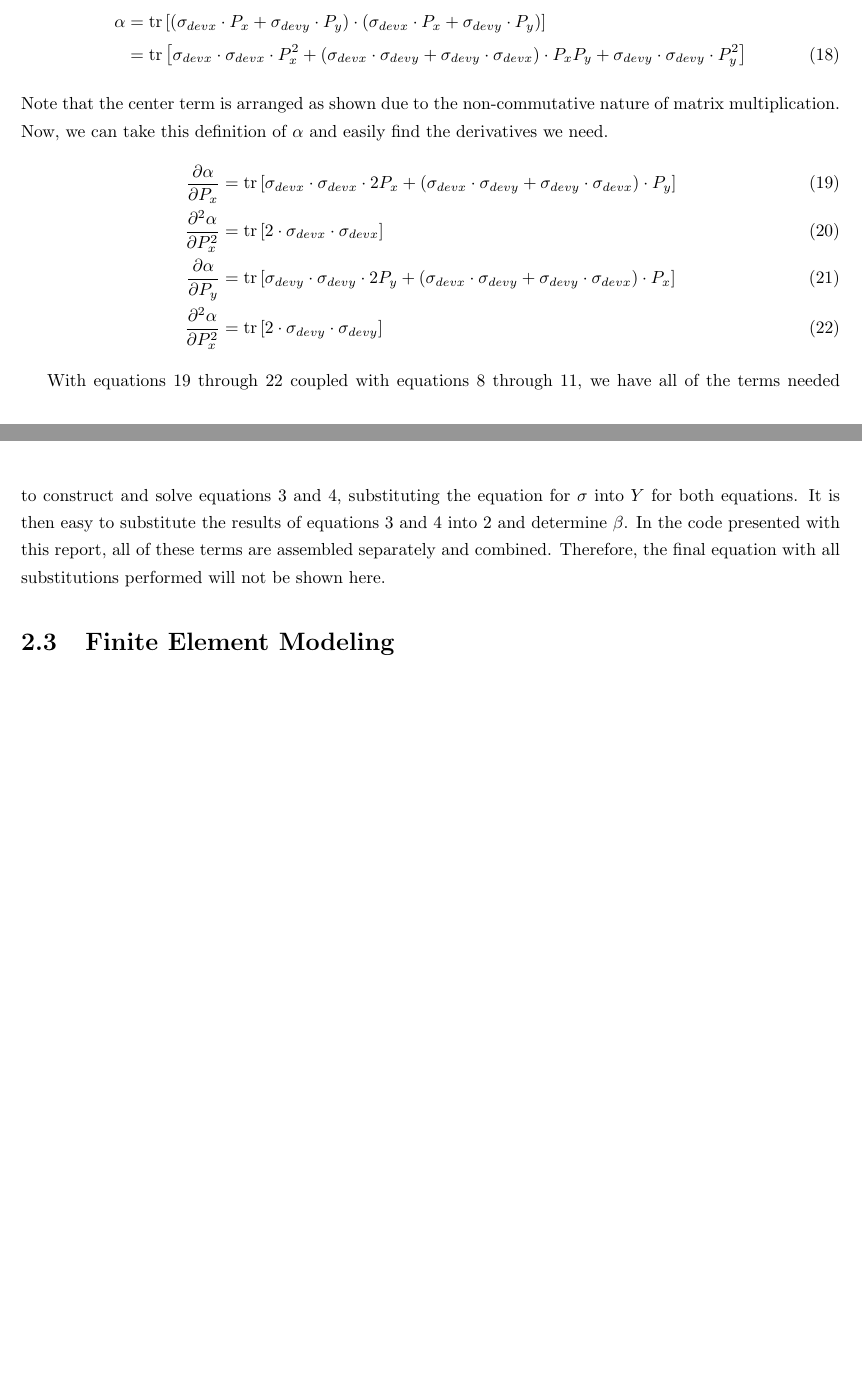
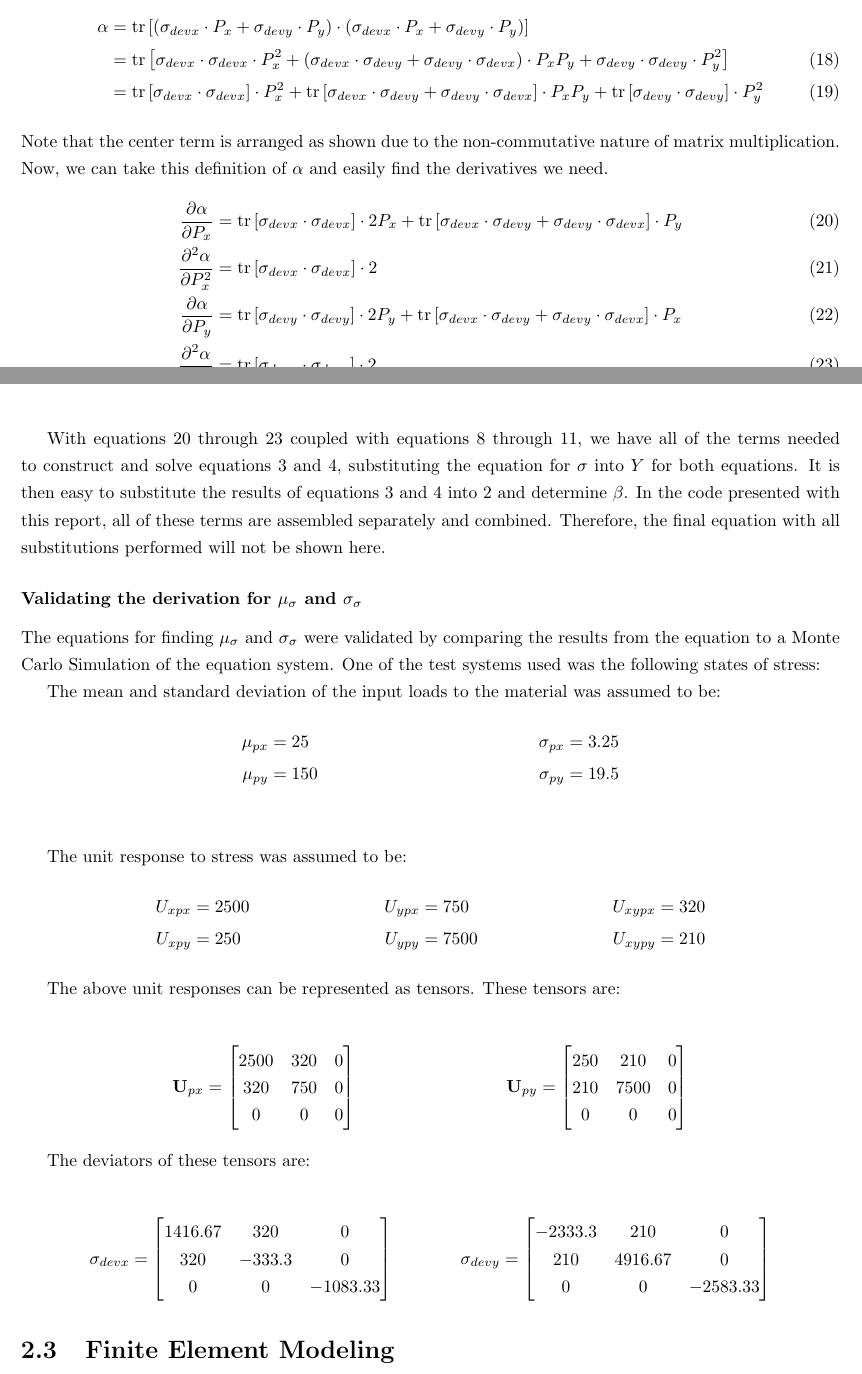
Before and after one commit to Atamisk/thesis-paper, a LaTeX thesis (project_paper.tex, which reads tex/tensor_calc.tex): two parts of pages 20 and 21 of 40 before the commit and two parts of pages 20 and 21 of 41 after it, joined at a grey line, cut so that both start at the same text, the shorter picture padded with empty space. Compiled offline with pdfLaTeX.

Commit message:
Updating the tensor calc file.

```diff
--- a/tex/tensor_calc.tex
+++ b/tex/tensor_calc.tex
@@ -119,21 +121,77 @@ Because both matrix multiplication and the trace of a matrix are both distributi
 		    (\sigma_{devx} \cdot P_x + \sigma_{devy} \cdot P_y)\right]\nonumber\\
 		  &= \mathrm{tr}\left[\sigma_{devx} \cdot \sigma_{devx} \cdot P_x^2 + \left(
 		     \sigma_{devx} \cdot \sigma_{devy} + \sigma_{devy} \cdot \sigma_{devx} \right) \cdot P_x P_y +
-		     \sigma_{devy} \cdot \sigma_{devy} \cdot P_y^2 \right]
+		     \sigma_{devy} \cdot \sigma_{devy} \cdot P_y^2 \right]\\
+		  &= \mathrm{tr}\left[ \sigma_{devx} \cdot \sigma_{devx} \right] \cdot P_x^2 +
+		     \mathrm{tr}\left[ \sigma_{devx} \cdot \sigma_{devy} + \sigma_{devy} \cdot \sigma_{devx} \right]
+                     \cdot P_x P_y + \mathrm{tr}\left[ \sigma_{devy} \cdot \sigma_{devy}\right] \cdot P_y^2
    \end{align}
 Note that the center term is arranged as shown due to the non-commutative nature of matrix multiplication.
 Now, we can take this definition of $\alpha$ and easily find the derivatives we need.
    \begin{align}
 	   \frac{\partial \alpha}{\partial P_x} &=
-	   	\mathrm{tr}\left[\sigma_{devx} \cdot \sigma_{devx} \cdot 2P_x + \left(
-		     \sigma_{devx} \cdot \sigma_{devy} + \sigma_{devy} \cdot \sigma_{devx} \right) \cdot P_y \right]\label{eq:fd_ax}\\
+	   	\mathrm{tr}\left[\sigma_{devx} \cdot \sigma_{devx}\right] \cdot 2P_x + \mathrm{tr} \left[
+		     \sigma_{devx} \cdot \sigma_{devy} + \sigma_{devy} \cdot \sigma_{devx} \right] \cdot P_y\label{eq:fd_ax}\\
 	   \frac{\partial^2 \alpha}{\partial P_x^2} &=
-	   	\mathrm{tr}\left[2 \cdot \sigma_{devx} \cdot \sigma_{devx} \right]\\
+	   	\mathrm{tr}\left[ \sigma_{devx} \cdot \sigma_{devx} \right] \cdot 2\\
 	   \frac{\partial \alpha}{\partial P_y} &=
-	   	\mathrm{tr}\left[\sigma_{devy} \cdot \sigma_{devy} \cdot 2P_y + \left(
-		     \sigma_{devx} \cdot \sigma_{devy} + \sigma_{devy} \cdot \sigma_{devx} \right) \cdot P_x \right]\\
+	   	\mathrm{tr}\left[\sigma_{devy} \cdot \sigma_{devy}\right] \cdot 2P_y + \mathrm{tr} \left[
+		     \sigma_{devx} \cdot \sigma_{devy} + \sigma_{devy} \cdot \sigma_{devx} \right] \cdot P_x\\
 	   \frac{\partial^2 \alpha}{\partial P_x^2} &=
-		\mathrm{tr}\left[2 \cdot \sigma_{devy} \cdot \sigma_{devy} \right]\label{eq:sd_ay}
+		\mathrm{tr}\left[\sigma_{devy} \cdot \sigma_{devy} \right]\cdot 2\label{eq:sd_ay}
    \end{align}
 
    With equations \ref{eq:fd_ax} through \ref{eq:sd_ay} coupled with equations \ref{eq:fd_vmx} through \ref{eq:sd_vmy}, we have all of the terms needed to construct and solve equations \ref{eq:mu} and \ref{eq:sigma}, substituting the equation for $\sigma$ into $Y$ for both equations. It is then easy to substitute the results of equations \ref{eq:mu} and \ref{eq:sigma} into \ref{eq:beta} and determine $\beta$.  In the code presented with this report, all of these terms are assembled separately and combined. Therefore, the final equation with all substitutions performed will not be shown here.
+
+\subsubsection{Validating the derivation for $\mu_\sigma$ and $\sigma_\sigma$}
+The equations for finding $\mu_\sigma$ and $\sigma_\sigma$ were validated by comparing the results from the equation to a Monte Carlo Simulation of the equation system. One of the test systems used was the following states of stress:
+
+The mean and standard deviation of the input loads to the material was assumed to be:
+\begin{align*}
+    \mu_{px} &= 25 &\sigma_{px} &= 3.25\\
+    \mu_{py} &= 150 &\sigma_{py} &= 19.5\\
+\end{align*}
+
+The unit response to stress was assumed to be:
+\begin{align*}
+    U_{xpx} &= 2500  &U_{ypx} &= 750  &U_{xypx} &= 320\\
+    U_{xpy} &= 250  &U_{ypy} &= 7500  &U_{xypy} &= 210
+\end{align*}
+
+The above unit responses can be represented as tensors. These tensors are:
+
+\begin{align*}
+\mathbf{U}_{px} &= \left[
+\begin{matrix}
+2500 & 320 & 0\\
+320 & 750 & 0\\
+0 & 0 & 0
+\end{matrix}
+\right]
+&\mathbf{U}_{py} &= \left[
+\begin{matrix}
+250&210&0\\
+210&7500&0\\
+0&0&0
+\end{matrix}
+\right]
+\end{align*}
+
+The deviators of these tensors are:
+
+\begin{align*}
+\mathbf{\sigma}_{devx} &= \left[
+\begin{matrix}
+1416.67 & 320 & 0\\
+320 & -333.3 & 0\\
+0 & 0 & -1083.33
+\end{matrix}
+\right]
+&\mathbf{\sigma}_{devy} &= \left[
+\begin{matrix}
+-2333.3&210&0\\
+210&4916.67&0\\
+0&0&-2583.33
+\end{matrix}
+\right]
+\end{align*}
```
Also changed, not shown: tex/tensor_calc.tex (26 more changed lines).
